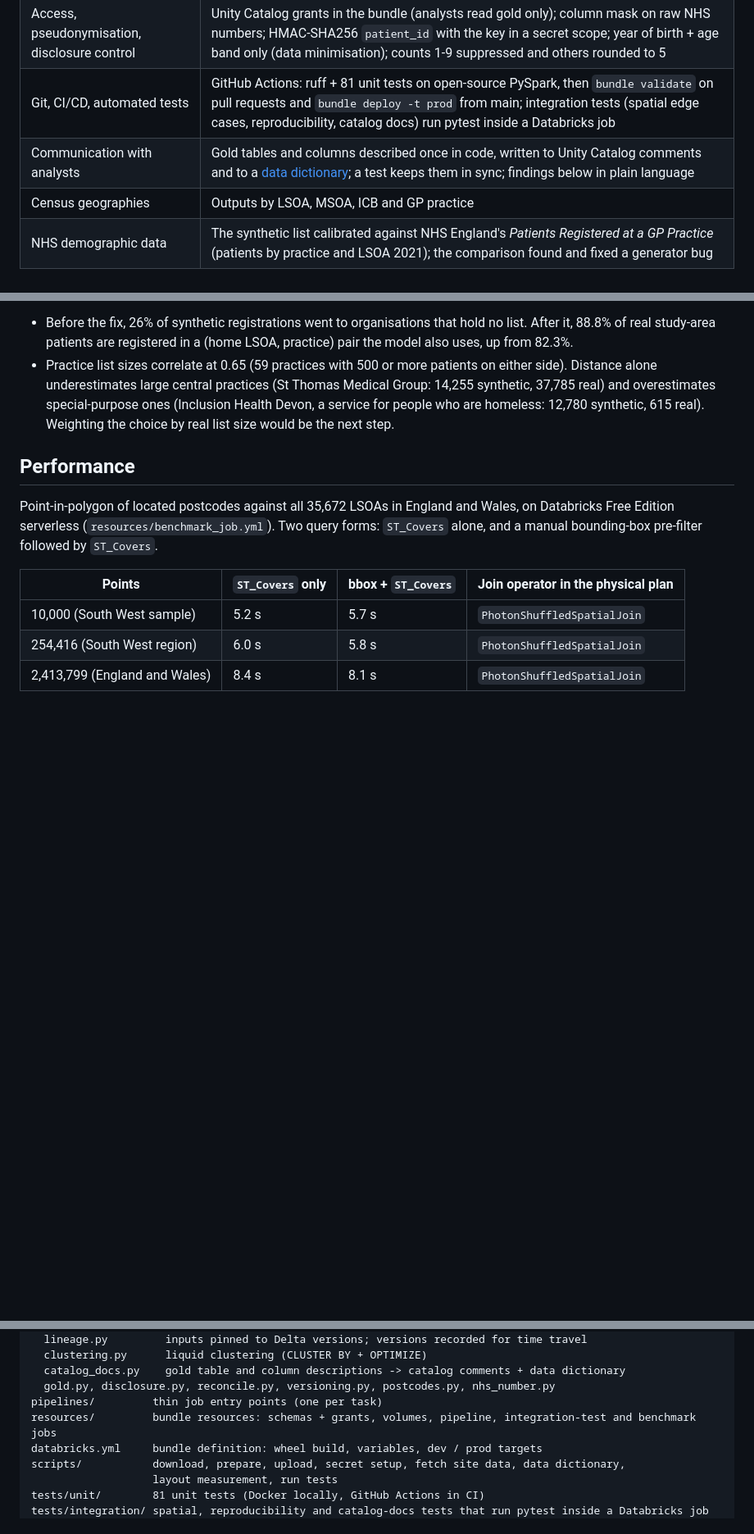
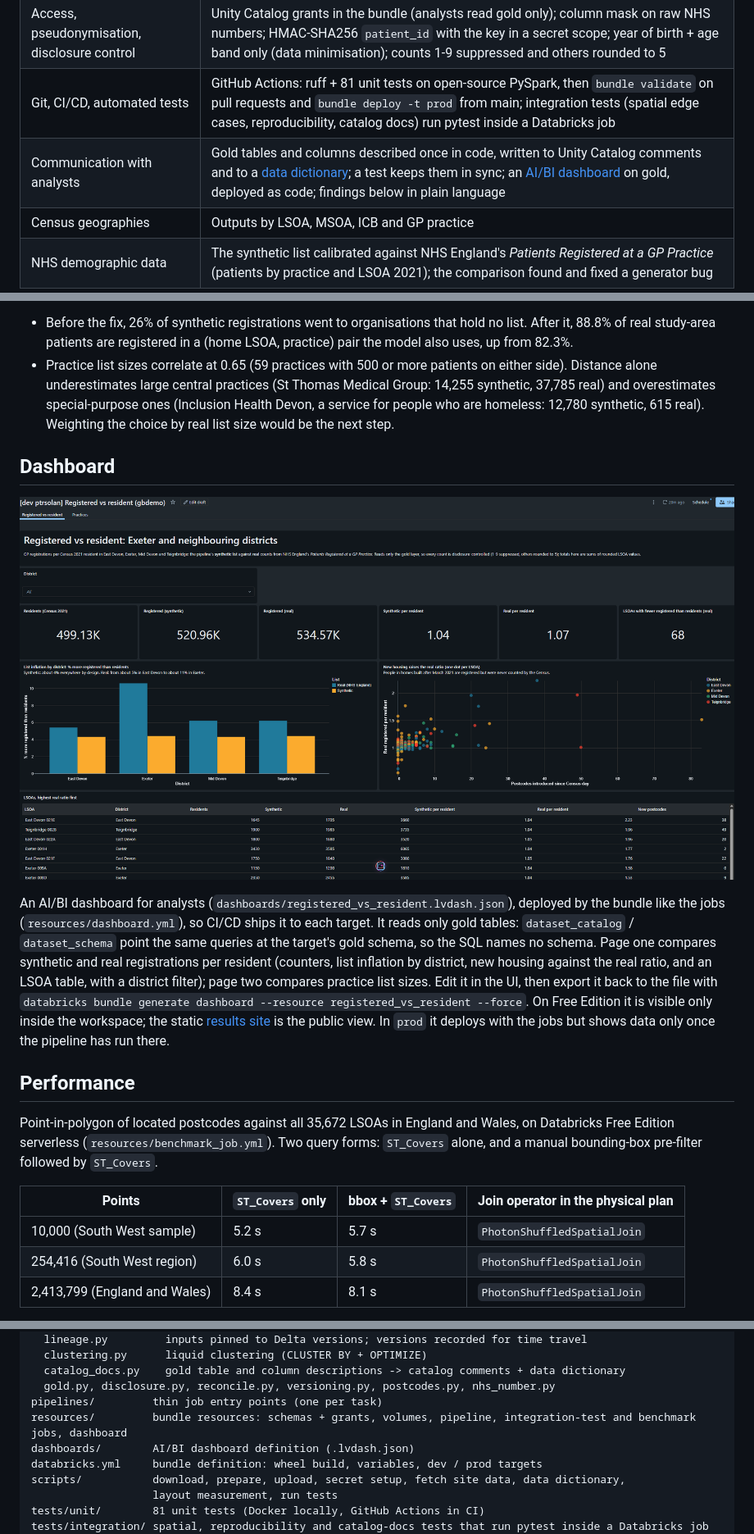
Before and after one commit to petersolan/GB-Demographic-Geospatial-Databricks, a Markdown page: README.md, 3 parts joined by grey strips. Shown: that part at 82% size. GitHub-like rendering; pictures changed too: docs/images/dashboard.png (added); blank space fills up the shorter version.

Commit message:
Dashboard: list inflation as % above residents; README section and screenshot

```diff
--- a/README.md
+++ b/README.md
@@ -30,7 +30,7 @@ same scale. Every number is disclosure-controlled.*
 | Spark optimisation | Spatial join benchmark from 10k to 2.4M points with query-plan capture and a query-profile breakdown; liquid clustering on the large silver tables, measured at 109M rows; broadcast joins for lookups; idempotent per-version writes; repair runs |
 | Access, pseudonymisation, disclosure control | Unity Catalog grants in the bundle (analysts read gold only); column mask on raw NHS numbers; HMAC-SHA256 `patient_id` with the key in a secret scope; year of birth + age band only (data minimisation); counts 1-9 suppressed and others rounded to 5 |
 | Git, CI/CD, automated tests | GitHub Actions: ruff + 81 unit tests on open-source PySpark, then `bundle validate` on pull requests and `bundle deploy -t prod` from main; integration tests (spatial edge cases, reproducibility, catalog docs) run pytest inside a Databricks job |
-| Communication with analysts | Gold tables and columns described once in code, written to Unity Catalog comments and to a [data dictionary](docs/data_dictionary.md); a test keeps them in sync; findings below in plain language |
+| Communication with analysts | Gold tables and columns described once in code, written to Unity Catalog comments and to a [data dictionary](docs/data_dictionary.md); a test keeps them in sync; an [AI/BI dashboard](#dashboard) on gold, deployed as code; findings below in plain language |
 | Census geographies | Outputs by LSOA, MSOA, ICB and GP practice |
 | NHS demographic data | The synthetic list calibrated against NHS England's *Patients Registered at a GP Practice* (patients by practice and LSOA 2021); the comparison found and fixed a generator bug |
 
@@ -131,6 +131,20 @@ practices, weighted by distance):
   37,785 real) and overestimates special-purpose ones (Inclusion Health Devon, a service for people who
   are homeless: 12,780 synthetic, 615 real). Weighting the choice by real list size would be the next
   step.
+
+## Dashboard
+
+![AI/BI dashboard on the gold layer](docs/images/dashboard.png)
+
+An AI/BI dashboard for analysts (`dashboards/registered_vs_resident.lvdash.json`), deployed by the
+bundle like the jobs (`resources/dashboard.yml`), so CI/CD ships it to each target. It reads only gold
+tables: `dataset_catalog` / `dataset_schema` point the same queries at the target's gold schema, so the
+SQL names no schema. Page one compares synthetic and real registrations per resident (counters, list
+inflation by district, new housing against the real ratio, and an LSOA table, with a district filter);
+page two compares practice list sizes. Edit it in the UI, then export it back to the file with
+`databricks bundle generate dashboard --resource registered_vs_resident --force`. On Free Edition it
+is visible only inside the workspace; the static [results site](https://petersolan.github.io/GB-Demographic-Geospatial-Databricks/)
+is the public view. In `prod` it deploys with the jobs but shows data only once the pipeline has run there.
 
 ## Performance
 
@@ -265,7 +279,8 @@ src/gbdemo/        pipeline logic as plain, unit-testable functions
   catalog_docs.py    gold table and column descriptions -> catalog comments + data dictionary
   gold.py, disclosure.py, reconcile.py, versioning.py, postcodes.py, nhs_number.py
 pipelines/         thin job entry points (one per task)
-resources/         bundle resources: schemas + grants, volumes, pipeline, integration-test and benchmark jobs
+resources/         bundle resources: schemas + grants, volumes, pipeline, integration-test and benchmark jobs, dashboard
+dashboards/        AI/BI dashboard definition (.lvdash.json)
 databricks.yml     bundle definition: wheel build, variables, dev / prod targets
 scripts/           download, prepare, upload, secret setup, fetch site data, data dictionary,
                    layout measurement, run tests
```
Also changed, not shown: 1 other file.
